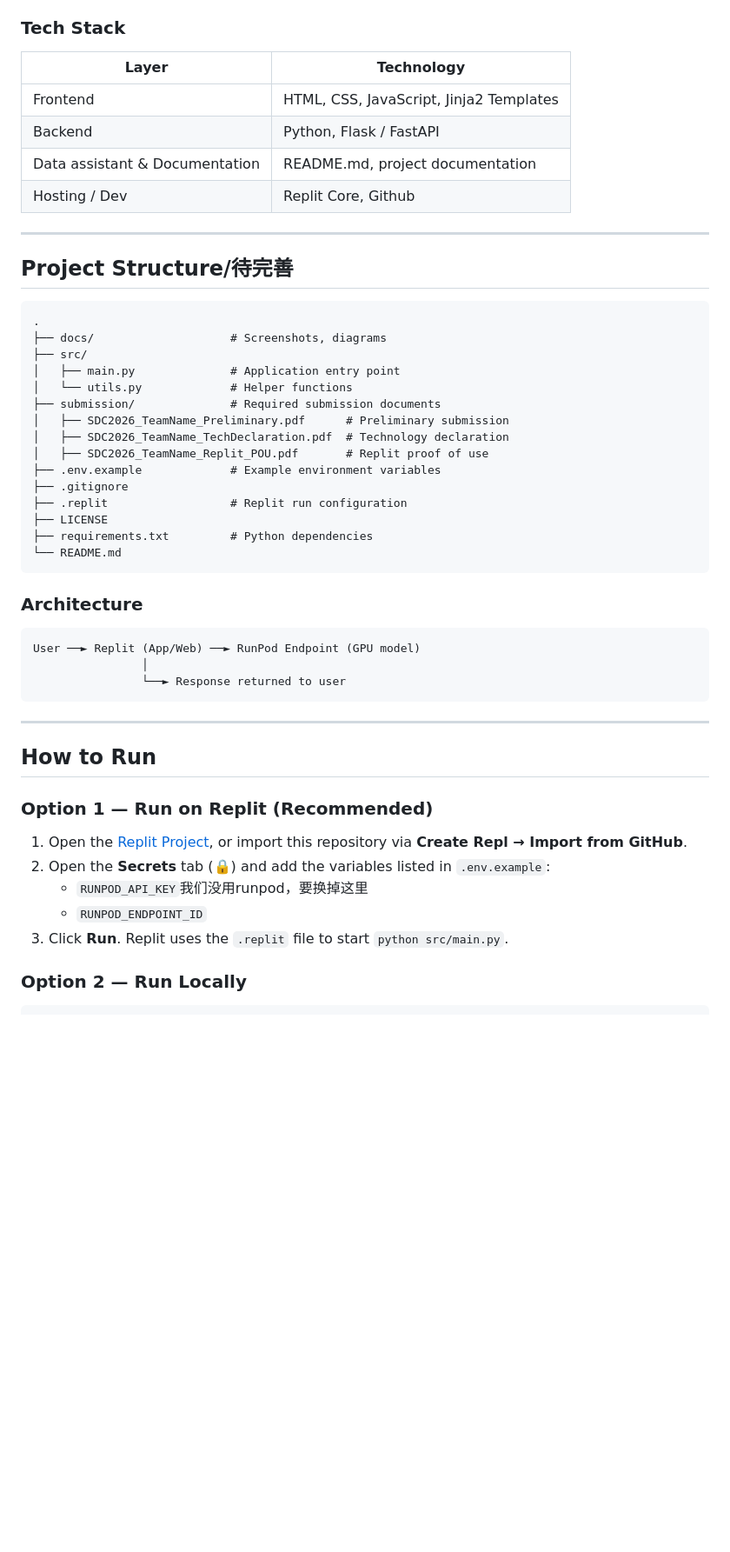
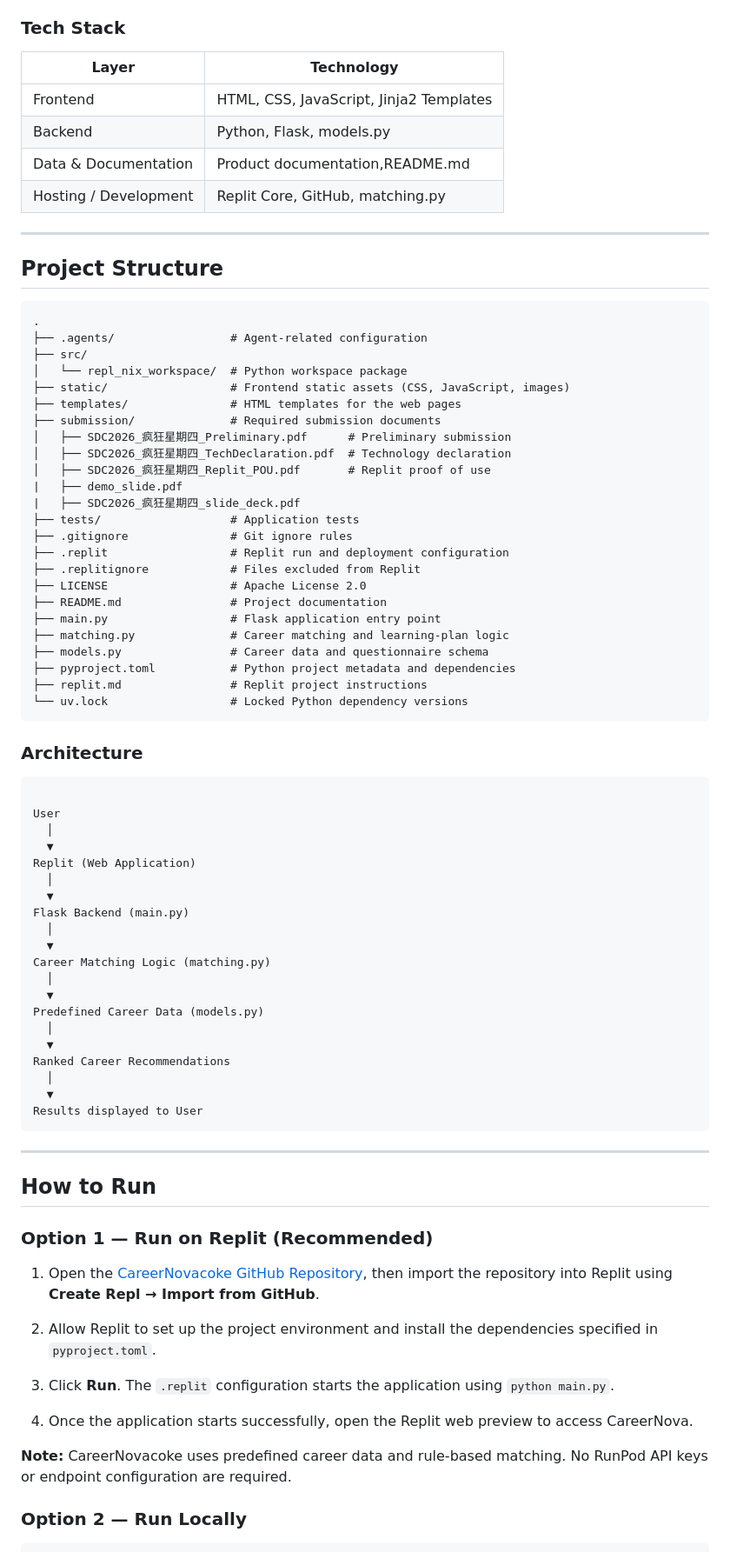
Before and after one commit to breathfreea-ctrl/CareerNovacoke, a Markdown page: README.md, the part around one of its changes. Shown at 87% size. GitHub-like rendering; blank space fills up the shorter version.

````diff
--- a/README.md
+++ b/README.md
@@ -46,41 +46,67 @@ Our AI-powered website matches users with suitable careers, identifies their ski
 
 ### Tech Stack
 
-| Layer                            | Technology                   |
-| ---------------------------------| ---------------------------- |
-| Frontend                         | HTML, CSS, JavaScript, Jinja2 Templates|
-| Backend                          | Python, Flask / FastAPI      |
-| Data assistant & Documentation   | README.md, project documentation|
-| Hosting / Dev                    | Replit Core, Github           |
+| Layer                            | Technology                              |
+|----------------------------------|-----------------------------------------|
+| Frontend                         | HTML, CSS, JavaScript, Jinja2 Templates |
+| Backend                          | Python, Flask, models.py                |
+| Data & Documentation             | Product documentation,README.md         |
+| Hosting / Development            | Replit Core, GitHub, matching.py         |
 
 ---
 
-## Project Structure/待完善
+## Project Structure
 
 ```
 .
-├── docs/                    # Screenshots, diagrams
+├── .agents/                 # Agent-related configuration
 ├── src/
-│   ├── main.py              # Application entry point
-│   └── utils.py             # Helper functions
+│   └── repl_nix_workspace/  # Python workspace package
+├── static/                  # Frontend static assets (CSS, JavaScript, images)
+├── templates/               # HTML templates for the web pages
 ├── submission/              # Required submission documents
-│   ├── SDC2026_TeamName_Preliminary.pdf      # Preliminary submission
-│   ├── SDC2026_TeamName_TechDeclaration.pdf  # Technology declaration
-│   ├── SDC2026_TeamName_Replit_POU.pdf       # Replit proof of use
-├── .env.example             # Example environment variables
-├── .gitignore
-├── .replit                  # Replit run configuration
-├── LICENSE
-├── requirements.txt         # Python dependencies
-└── README.md
+│   ├── SDC2026_疯狂星期四_Preliminary.pdf      # Preliminary submission
+│   ├── SDC2026_疯狂星期四_TechDeclaration.pdf  # Technology declaration
+│   ├── SDC2026_疯狂星期四_Replit_POU.pdf       # Replit proof of use
+|   ├── demo_slide.pdf
+|   ├── SDC2026_疯狂星期四_slide_deck.pdf
+├── tests/                   # Application tests
+├── .gitignore               # Git ignore rules
+├── .replit                  # Replit run and deployment configuration
+├── .replitignore            # Files excluded from Replit
+├── LICENSE                  # Apache License 2.0
+├── README.md                # Project documentation
+├── main.py                  # Flask application entry point
+├── matching.py              # Career matching and learning-plan logic
+├── models.py                # Career data and questionnaire schema
+├── pyproject.toml           # Python project metadata and dependencies
+├── replit.md                # Replit project instructions
+└── uv.lock                  # Locked Python dependency versions
 ```
 
 ### Architecture
 
 ```
-User ──► Replit (App/Web) ──► RunPod Endpoint (GPU model)
-                │
-                └──► Response returned to user
+
+User
+  │
+  ▼
+Replit (Web Application)
+  │
+  ▼
+Flask Backend (main.py)
+  │
+  ▼
+Career Matching Logic (matching.py)
+  │
+  ▼
+Predefined Career Data (models.py)
+  │
+  ▼
+Ranked Career Recommendations
+  │
+  ▼
+Results displayed to User
 ```
 
 ---
@@ -89,11 +115,15 @@ User ──► Replit (App/Web) ──► RunPod Endpoint (GPU model)
 
 ### Option 1 — Run on Replit (Recommended)
 
-1. Open the [Replit Project](https://replit.com/@your-username/your-project), or import this repository via **Create Repl → Import from GitHub**.
-2. Open the **Secrets** tab (🔒) and add the variables listed in `.env.example`:
-   - `RUNPOD_API_KEY`我们没用runpod，要换掉这里
-   - `RUNPOD_ENDPOINT_ID`
-3. Click **Run**. Replit uses the `.replit` file to start `python src/main.py`.
+1. Open the [CareerNovacoke GitHub Repository](https://github.com/breathfreea-ctrl/CareerNovacoke), then import the repository into Replit using **Create Repl → Import from GitHub**.
+
+2. Allow Replit to set up the project environment and install the dependencies specified in `pyproject.toml`.
+
+3. Click **Run**. The `.replit` configuration starts the application using `python main.py`.
+
+4. Once the application starts successfully, open the Replit web preview to access CareerNova.
+
+**Note:** CareerNovacoke uses predefined career data and rule-based matching. No RunPod API keys or endpoint configuration are required.
 
 ### Option 2 — Run Locally
 
````
Also changed, not shown: other parts of README.md (+24 -20 lines).
